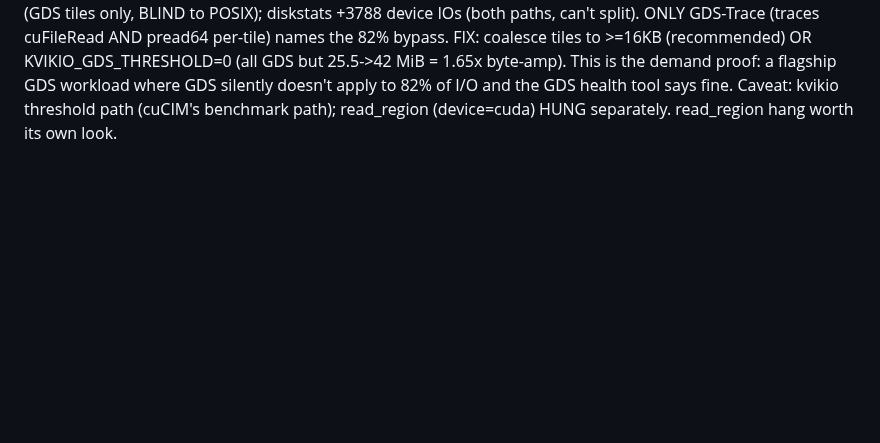
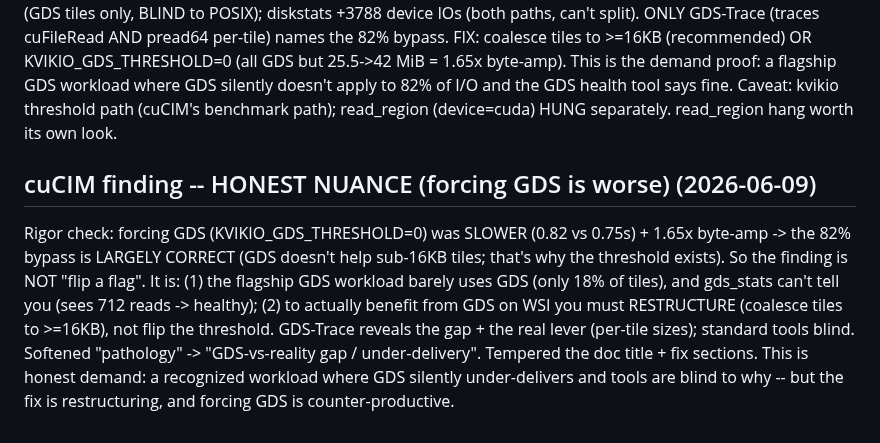
Before and after one commit to izzet/gdsight, a Markdown page: DATACRUMBS-GDS-BUILD-LOG.md, the part around the change. Drawn GitHub-style; blank space fills up the shorter version.

```diff
--- a/DATACRUMBS-GDS-BUILD-LOG.md
+++ b/DATACRUMBS-GDS-BUILD-LOG.md
@@ -531,3 +531,13 @@ FIX: coalesce tiles to >=16KB (recommended) OR KVIKIO_GDS_THRESHOLD=0 (all GDS b
 byte-amp). This is the demand proof: a flagship GDS workload where GDS silently doesn't apply to 82% of I/O
 and the GDS health tool says fine. Caveat: kvikio threshold path (cuCIM's benchmark path); read_region
 (device=cuda) HUNG separately. read_region hang worth its own look.
+
+## cuCIM finding -- HONEST NUANCE (forcing GDS is worse) (2026-06-09)
+Rigor check: forcing GDS (KVIKIO_GDS_THRESHOLD=0) was SLOWER (0.82 vs 0.75s) + 1.65x byte-amp -> the 82%
+bypass is LARGELY CORRECT (GDS doesn't help sub-16KB tiles; that's why the threshold exists). So the finding
+is NOT "flip a flag". It is: (1) the flagship GDS workload barely uses GDS (only 18% of tiles), and gds_stats
+can't tell you (sees 712 reads -> healthy); (2) to actually benefit from GDS on WSI you must RESTRUCTURE
+(coalesce tiles to >=16KB), not flip the threshold. GDS-Trace reveals the gap + the real lever (per-tile
+sizes); standard tools blind. Softened "pathology" -> "GDS-vs-reality gap / under-delivery". Tempered the
+doc title + fix sections. This is honest demand: a recognized workload where GDS silently under-delivers and
+tools are blind to why -- but the fix is restructuring, and forcing GDS is counter-productive.
```
Also changed, not shown: results/cucim.md (+21 -14 lines).
